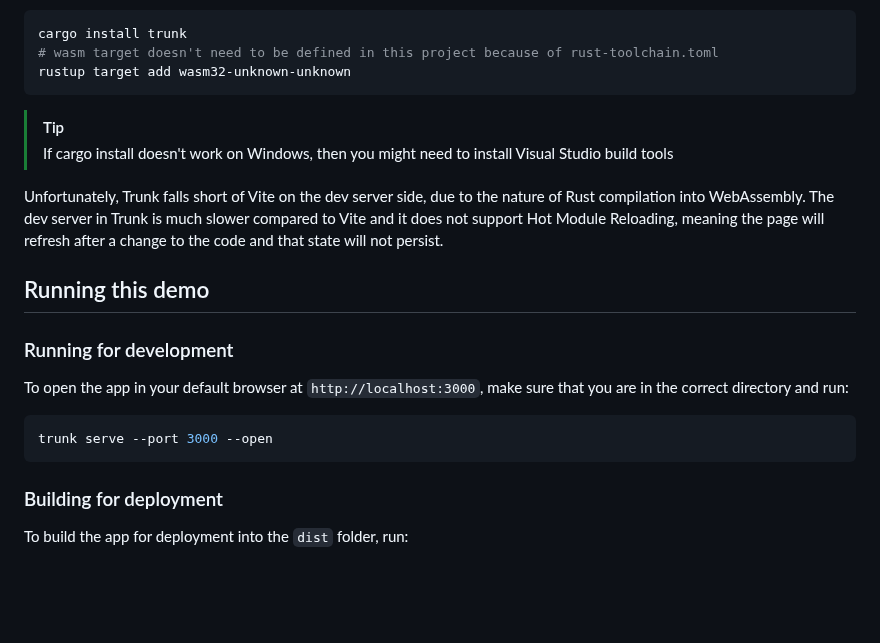
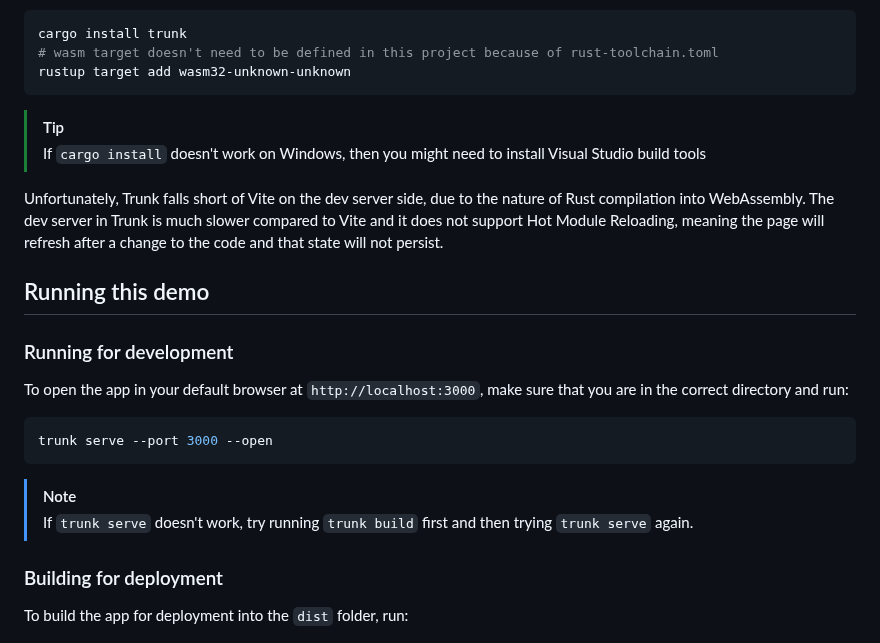
Before and after one commit to hwan513/leptos-tech-demo, a Markdown page: README.md, the part around one of its changes. GitHub-like rendering; blank space fills up the shorter version.

Commit message:
docs(README): add Note regarding trunk serve

````diff
--- a/README.md
+++ b/README.md
@@ -62,7 +62,7 @@ rustup target add wasm32-unknown-unknown
 ```
 
 > [!TIP]
-> If cargo install doesn't work on Windows, then you might need to install Visual Studio build tools
+> If `cargo install` doesn't work on Windows, then you might need to install Visual Studio build tools
 
 Unfortunately, Trunk falls short of Vite on the dev server side, due to the nature of Rust compilation into WebAssembly. The dev server in Trunk is much slower compared to Vite and it does not support Hot Module Reloading, meaning the page will refresh after a change to the code and that state will not persist.
 
@@ -75,6 +75,9 @@ To open the app in your default browser at `http://localhost:3000`, make sure th
 ```sh
 trunk serve --port 3000 --open
 ```
+
+> [!NOTE]
+> If `trunk serve` doesn't work, try running `trunk build` first and then trying `trunk serve` again.
 
 ### Building for deployment
 
````
Also changed, not shown: other parts of README.md (+1 -1 lines).
